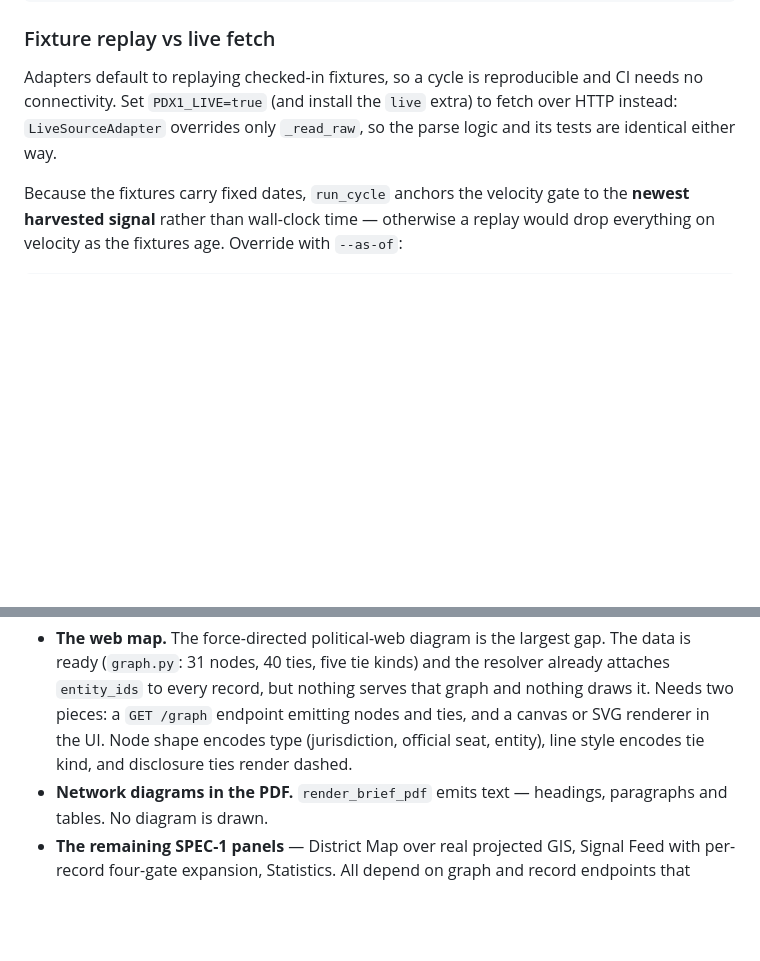
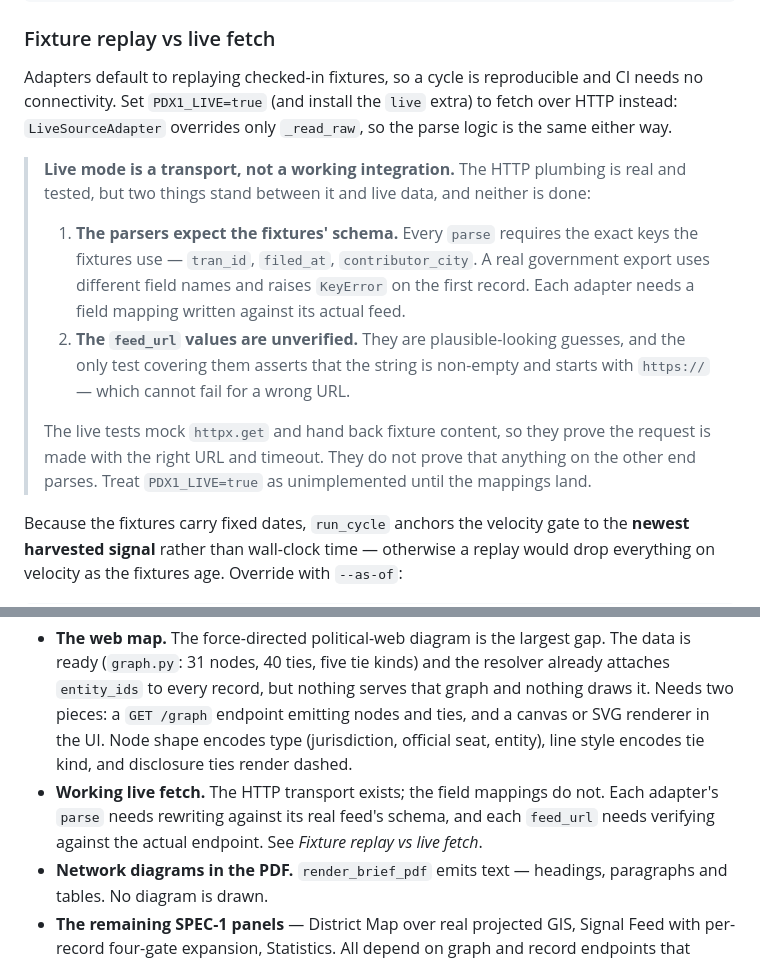
Before and after one commit to CLS-1000/pdx-1i, a Markdown page: README.md, 2 parts joined by grey strips. Drawn GitHub-style; blank space fills up the shorter version.

Commit message:
Document that live fetch is a transport, not a working integration
While reviewing the PR I checked whether PDX1_LIVE=true would actually pull
real data. It would not, and the README as written implied otherwise.

Two independent blockers:

  1. The parsers are coupled to the fixtures' invented schema. Every parse()
     requires the exact keys the fixture files use -- tran_id, filed_at,
     contributor_city. Feeding a realistically-shaped government export to
     OrestarAdapter.parse or WaPdcAdapter.parse raises KeyError on the first
     record. Each adapter needs a field mapping written against its real feed.

  2. The feed_url values are unverified guesses. The only test covering them
     asserts the string is non-empty and starts with https:// -- a test that
     cannot fail for a wrong URL.

The live tests mock httpx.get and return fixture content, so they prove the
request is made with the correct URL and timeout but never that the response
parses. That is a real coverage gap, and the passing tests read as stronger
evidence than they are.

Adds a callout under "Fixture replay vs live fetch" saying so plainly, and a
"Working live fetch" entry under "Not built yet". No code change -- this is
documentation catching up with what the code actually does, which is the
point of the PR.

Co-Authored-By: Claude Opus 5 <noreply@anthropic.com>
Claude-Session: https://claude.ai/code/session_01FtSbHuTAU5PSpirQ8h1BiB

```diff
--- a/README.md
+++ b/README.md
@@ -122,8 +122,23 @@ print(len(result), "signals", "ok" if result.ok else result.errors)
 
 Adapters default to replaying checked-in fixtures, so a cycle is reproducible and CI
 needs no connectivity. Set `PDX1_LIVE=true` (and install the `live` extra) to fetch over
-HTTP instead: `LiveSourceAdapter` overrides only `_read_raw`, so the parse logic and its
-tests are identical either way.
+HTTP instead: `LiveSourceAdapter` overrides only `_read_raw`, so the parse logic is the
+same either way.
+
+> **Live mode is a transport, not a working integration.** The HTTP plumbing is real and
+> tested, but two things stand between it and live data, and neither is done:
+>
+> 1. **The parsers expect the fixtures' schema.** Every `parse` requires the exact keys
+>    the fixtures use — `tran_id`, `filed_at`, `contributor_city`. A real government
+>    export uses different field names and raises `KeyError` on the first record. Each
+>    adapter needs a field mapping written against its actual feed.
+> 2. **The `feed_url` values are unverified.** They are plausible-looking guesses, and
+>    the only test covering them asserts that the string is non-empty and starts with
+>    `https://` — which cannot fail for a wrong URL.
+>
+> The live tests mock `httpx.get` and hand back fixture content, so they prove the
+> request is made with the right URL and timeout. They do not prove that anything on the
+> other end parses. Treat `PDX1_LIVE=true` as unimplemented until the mappings land.
 
 Because the fixtures carry fixed dates, `run_cycle` anchors the velocity gate to the
 **newest harvested signal** rather than wall-clock time — otherwise a replay would drop
@@ -272,6 +287,9 @@ capability is described anywhere above, it exists and has tests.
   it. Needs two pieces: a `GET /graph` endpoint emitting nodes and ties, and a canvas or
   SVG renderer in the UI. Node shape encodes type (jurisdiction, official seat, entity),
   line style encodes tie kind, and disclosure ties render dashed.
+- **Working live fetch.** The HTTP transport exists; the field mappings do not. Each
+  adapter's `parse` needs rewriting against its real feed's schema, and each `feed_url`
+  needs verifying against the actual endpoint. See *Fixture replay vs live fetch*.
 - **Network diagrams in the PDF.** `render_brief_pdf` emits text — headings, paragraphs
   and tables. No diagram is drawn.
 - **The remaining SPEC-1 panels** — District Map over real projected GIS, Signal Feed
```
